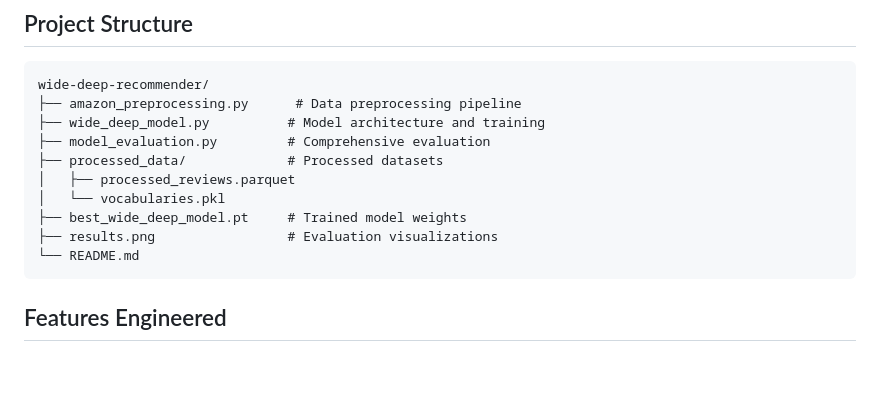
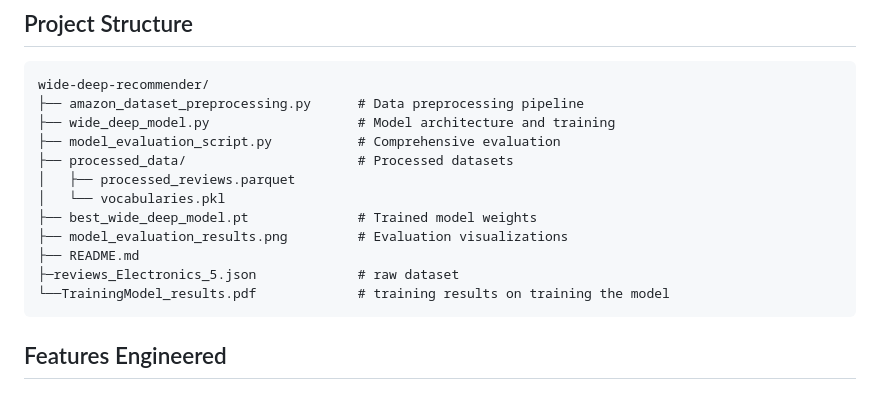
Before and after one commit to AdityaMohanty374/Wide_and_Deep_Learning_for_Recommender_Systems, a Markdown page: README.md, the part around one of its changes. Drawn GitHub-style; blank space fills up the shorter version.

````diff
--- a/README.md
+++ b/README.md
@@ -40,15 +40,17 @@ Combined sigmoid output for binary classification
 ## Project Structure
 ```
 wide-deep-recommender/
-├── amazon_preprocessing.py      # Data preprocessing pipeline
-├── wide_deep_model.py          # Model architecture and training
-├── model_evaluation.py         # Comprehensive evaluation
-├── processed_data/             # Processed datasets
+├── amazon_dataset_preprocessing.py      # Data preprocessing pipeline
+├── wide_deep_model.py                   # Model architecture and training
+├── model_evaluation_script.py           # Comprehensive evaluation
+├── processed_data/                      # Processed datasets
 │   ├── processed_reviews.parquet
 │   └── vocabularies.pkl
-├── best_wide_deep_model.pt     # Trained model weights
-├── results.png                 # Evaluation visualizations
-└── README.md
+├── best_wide_deep_model.pt              # Trained model weights
+├── model_evaluation_results.png         # Evaluation visualizations
+├── README.md
+├─reviews_Electronics_5.json             # raw dataset
+└──TrainingModel_results.pdf             # training results on training the model
 ```
 ## Features Engineered
 ### Deep Component Features
````
Also changed, not shown: other parts of README.md (+3 -3 lines).
